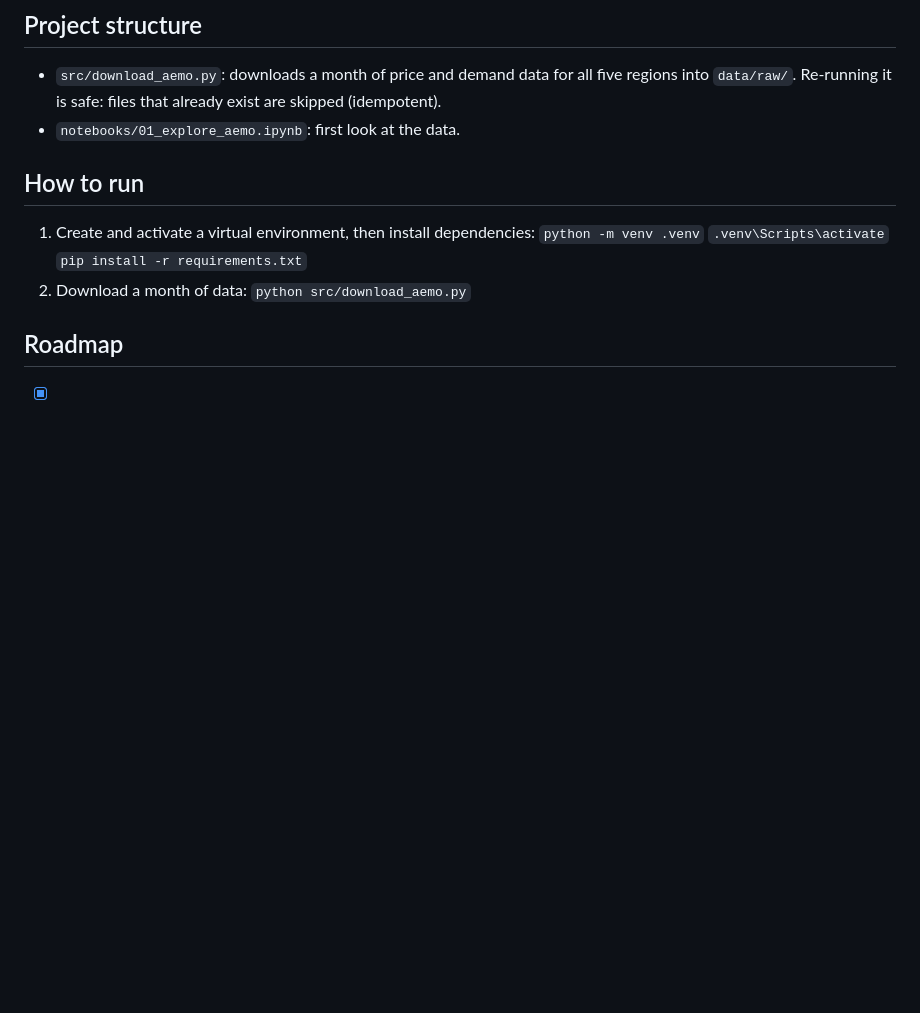
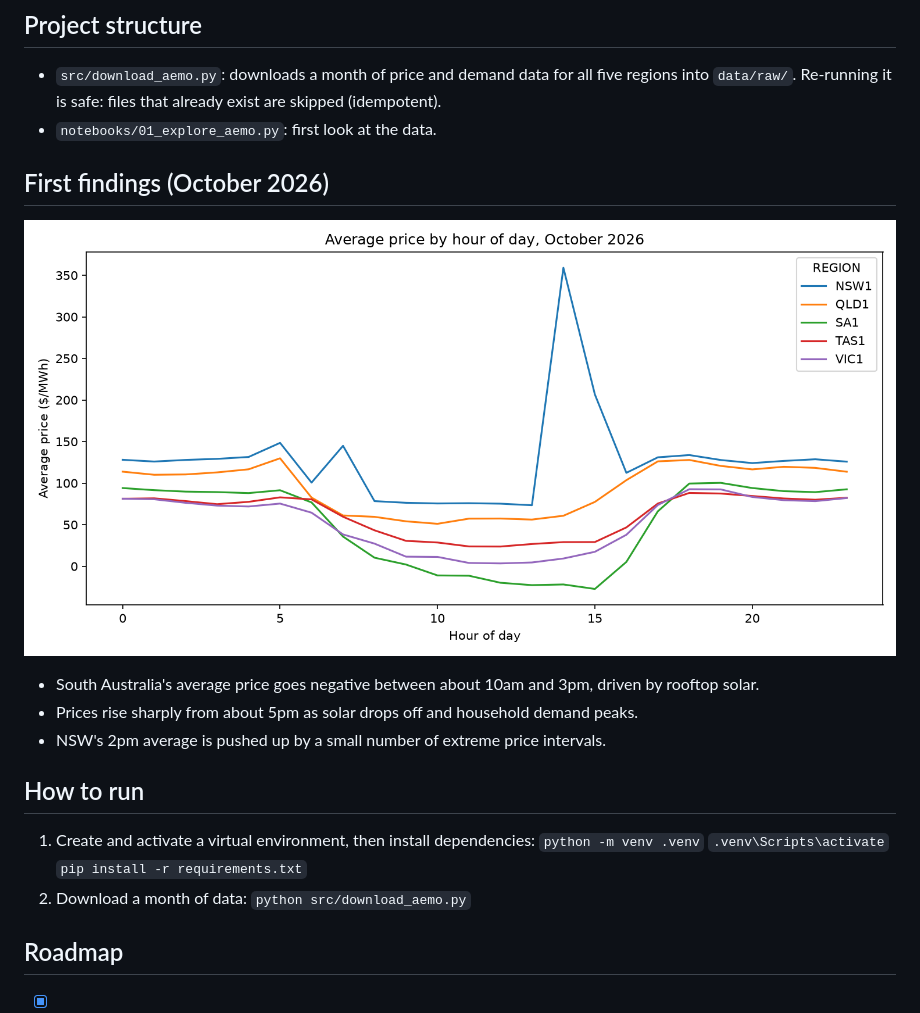
Before and after one commit to bammay/nem-energy-pipeline, a Markdown page: README.md, the part around the change. Drawn GitHub-style; pictures changed too: docs/price_by_hour.png (added); blank space fills up the shorter version.

Commit message:
Add exploration script, price-by-hour chart and first findings

```diff
--- a/README.md
+++ b/README.md
@@ -6,7 +6,13 @@ AEMO aggregated price and demand data: 5-minute regional wholesale price (RRP, $
 
 ## Project structure
 - `src/download_aemo.py`: downloads a month of price and demand data for all five regions into `data/raw/`. Re-running it is safe: files that already exist are skipped (idempotent).
-- `notebooks/01_explore_aemo.ipynb`: first look at the data.
+- `notebooks/01_explore_aemo.py`: first look at the data.
+
+## First findings (October 2026)
+![Average price by hour](docs/price_by_hour.png)
+- South Australia's average price goes negative between about 10am and 3pm, driven by rooftop solar.
+- Prices rise sharply from about 5pm as solar drops off and household demand peaks.
+- NSW's 2pm average is pushed up by a small number of extreme price intervals.
 
 ## How to run
 1. Create and activate a virtual environment, then install dependencies:
```
Also changed, not shown: 2 other files.
